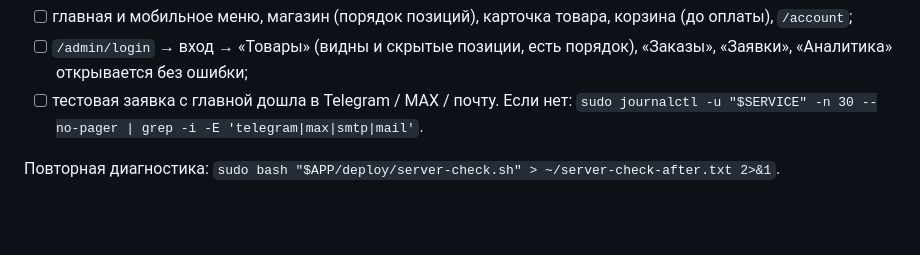
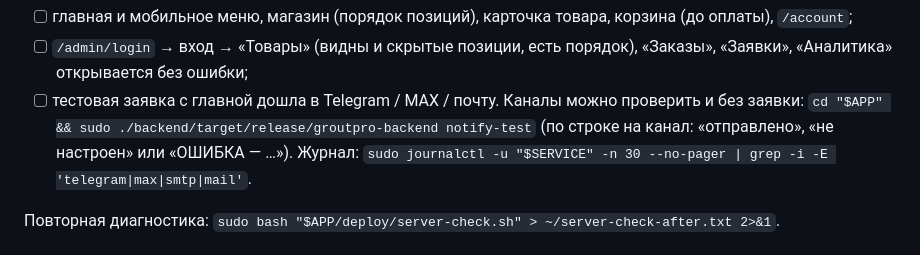
Before and after one commit to cryzis333/groutpro, a Markdown page: deploy/DEPLOY.md, the part around the change. GitHub-like rendering; blank space fills up the shorter version.

Commit message:
DEPLOY.md: проверка каналов уведомлений через notify-test
Co-Authored-By: Claude Opus 5.5 <noreply@anthropic.com>
Claude-Session: https://claude.ai/code/session_01EVf2uxNHEPk7kbnb4i1Rww

```diff
--- a/deploy/DEPLOY.md
+++ b/deploy/DEPLOY.md
@@ -292,7 +292,9 @@ curl -s --resolve "$D:443:127.0.0.1" "https://$D/api/products?page_size=1" | gre
 - [ ] главная и мобильное меню, магазин (порядок позиций), карточка товара, корзина (до оплаты), `/account`;
 - [ ] `/admin/login` → вход → «Товары» (видны и скрытые позиции, есть порядок), «Заказы», «Заявки»,
       «Аналитика» открывается без ошибки;
-- [ ] тестовая заявка с главной дошла в Telegram / MAX / почту. Если нет:
+- [ ] тестовая заявка с главной дошла в Telegram / MAX / почту. Каналы можно проверить и без заявки:
+      `cd "$APP" && sudo ./backend/target/release/groutpro-backend notify-test` (по строке на канал:
+      «отправлено», «не настроен» или «ОШИБКА — …»). Журнал:
       `sudo journalctl -u "$SERVICE" -n 30 --no-pager | grep -i -E 'telegram|max|smtp|mail'`.
 
 Повторная диагностика: `sudo bash "$APP/deploy/server-check.sh" > ~/server-check-after.txt 2>&1`.
```
